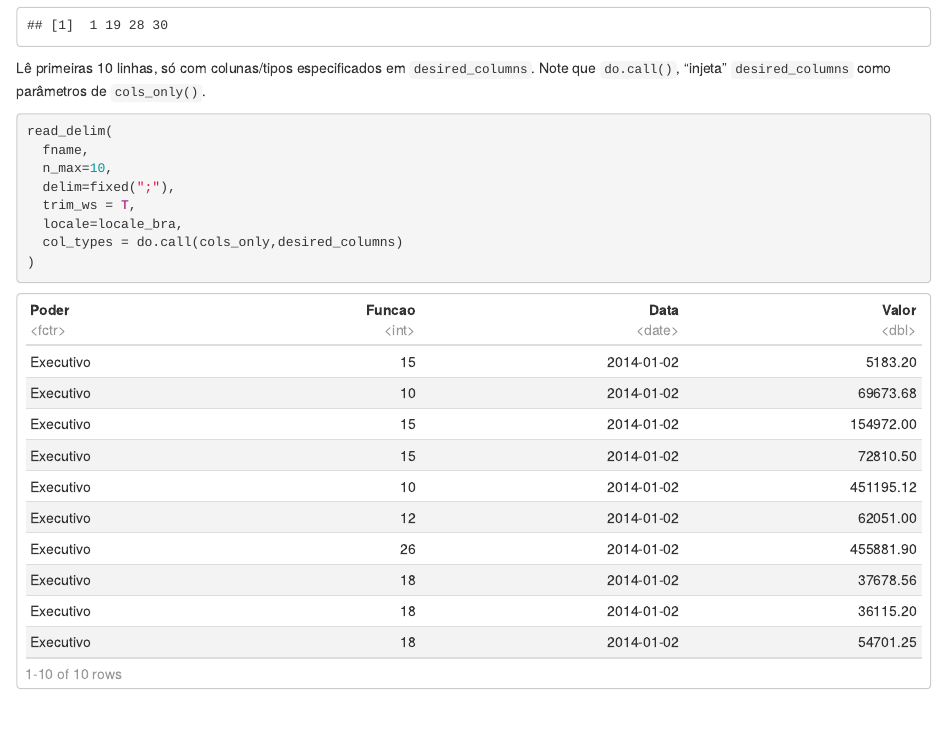
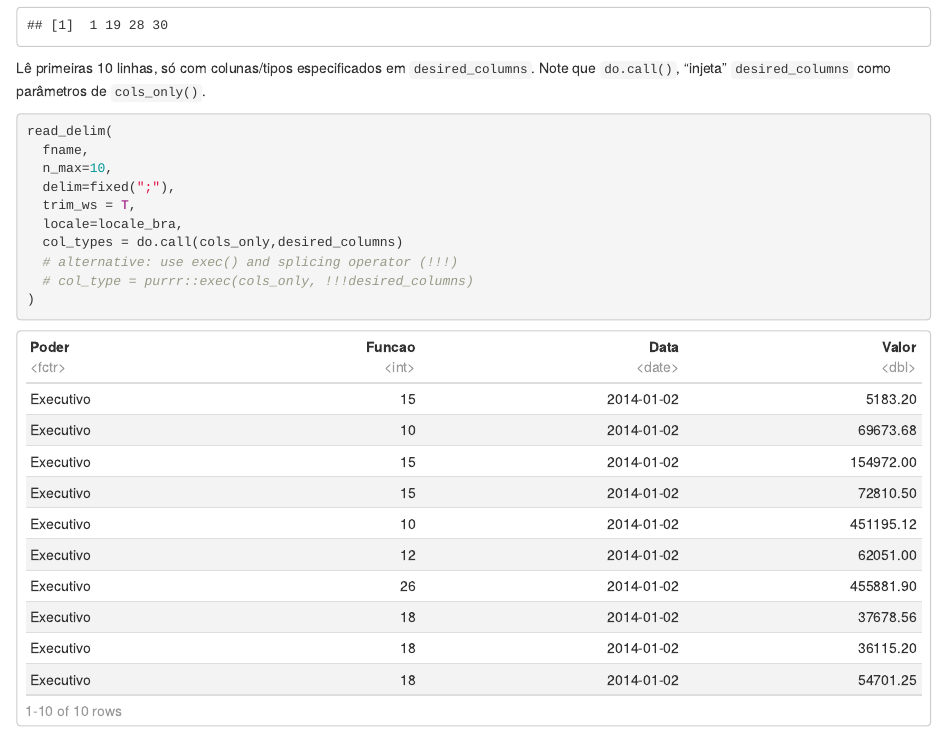
Before and after one commit to dan-reznik/MP-Execucao-Orcamentaria-Mensal, an R Markdown document (carrega_algumas_colunas.Rmd): the page in a window 1100 px wide, from 1350 px down. The pictures show the output file carrega_algumas_colunas.html that the author committed with the source, opened offline.

Commit message:
purrr exec and splicing git add .! instead of do.call

````diff
--- a/carrega_algumas_colunas.Rmd
+++ b/carrega_algumas_colunas.Rmd
@@ -67,5 +67,7 @@ read_delim(
   trim_ws = T,
   locale=locale_bra,
   col_types = do.call(cols_only,desired_columns)
+  # alternative: use exec() and splicing operator (!!!)
+  # col_type = purrr::exec(cols_only, !!!desired_columns)
 )
 ```
````
Also changed, not shown: carrega_algumas_colunas.html.
